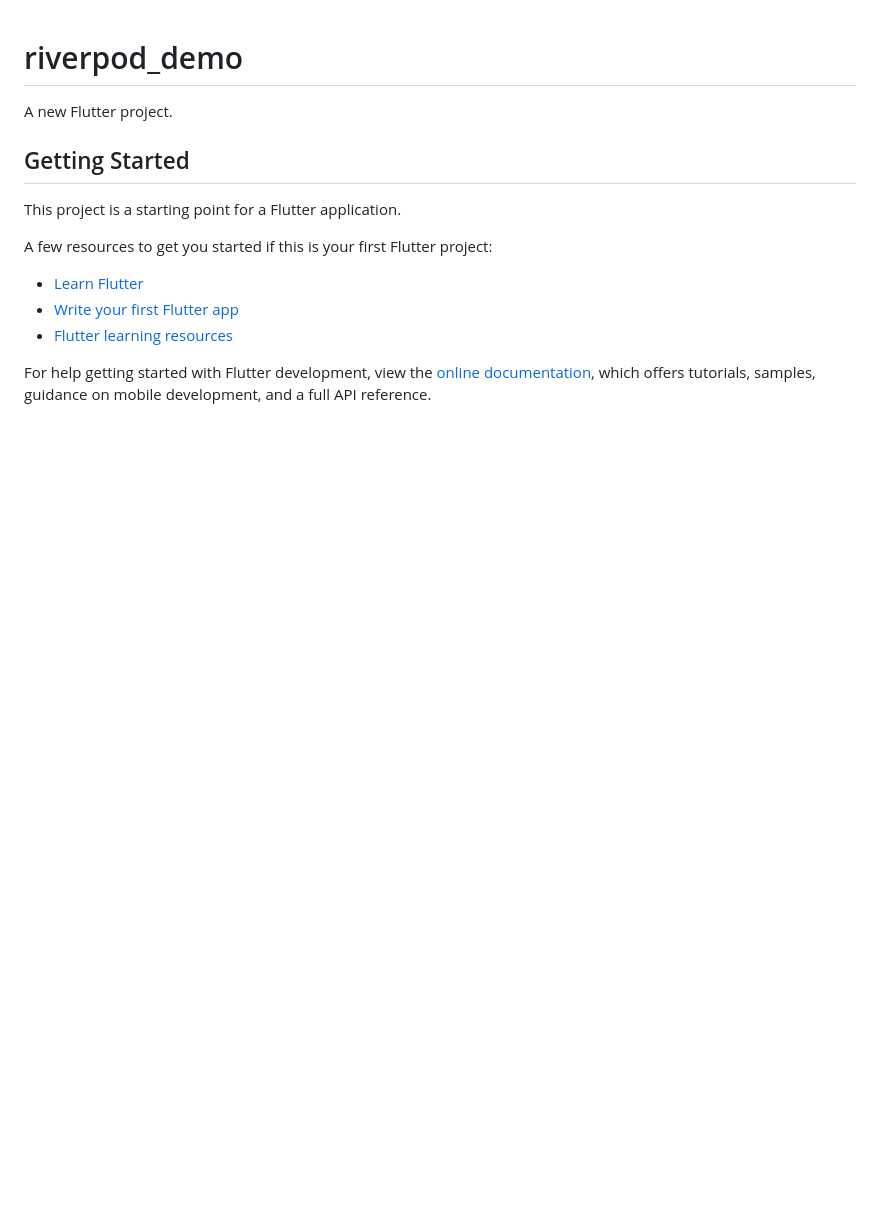
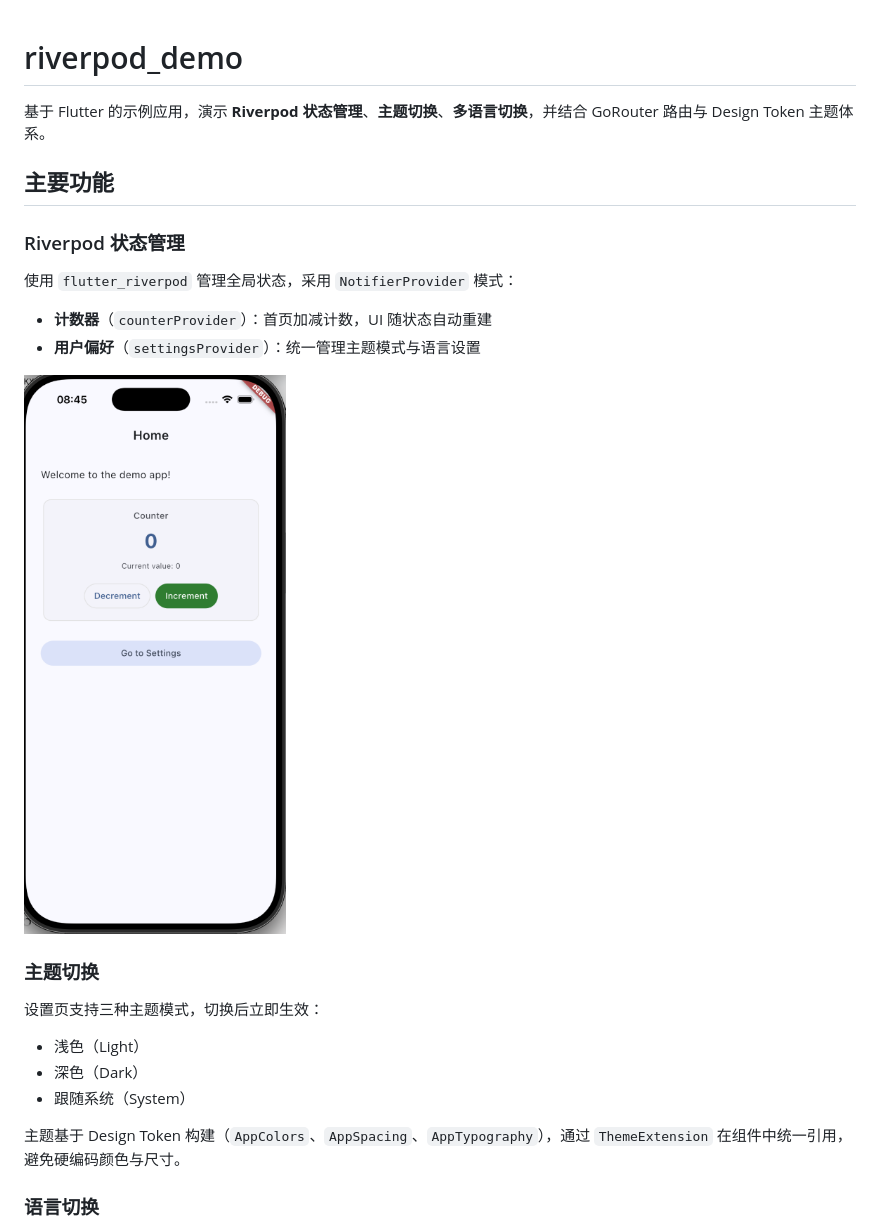
Before and after one commit to hzpknight/flutter, a Markdown page: README.md, the part around the change printed below. Drawn GitHub-style; pictures changed too: images/revierpod状态管理.png (added); blank space fills up the shorter version.

```diff
--- a/README.md
+++ b/README.md
@@ -1,17 +1,27 @@
 # riverpod_demo
 
-A new Flutter project.
+基于 Flutter 的示例应用，演示 **Riverpod 状态管理**、**主题切换**、**多语言切换**，并结合 GoRouter 路由与 Design Token 主题体系。
 
-## Getting Started
+## 主要功能
 
-This project is a starting point for a Flutter application.
+### Riverpod 状态管理
 
-A few resources to get you started if this is your first Flutter project:
+使用 `flutter_riverpod` 管理全局状态，采用 `NotifierProvider` 模式：
 
-- [Learn Flutter](https://docs.flutter.dev/get-started/learn-flutter)
-- [Write your first Flutter app](https://docs.flutter.dev/get-started/codelab)
-- [Flutter learning resources](https://docs.flutter.dev/reference/learning-resources)
+- **计数器**（`counterProvider`）：首页加减计数，UI 随状态自动重建
+- **用户偏好**（`settingsProvider`）：统一管理主题模式与语言设置
 
-For help getting started with Flutter development, view the
-[online documentation](https://docs.flutter.dev/), which offers tutorials,
-samples, guidance on mobile development, and a full API reference.
+![Riverpod 状态管理](images/revierpod状态管理.png)
+
+### 主题切换
+
+设置页支持三种主题模式，切换后立即生效：
+
+- 浅色（Light）
+- 深色（Dark）
+- 跟随系统（System）
+
+主题基于 Design Token 构建（`AppColors`、`AppSpacing`、`AppTypography`），通过 `ThemeExtension` 在组件中统一引用，避免硬编码颜色与尺寸。
+
+### 语言切换
+
```
Also changed, not shown: other parts of README.md (+56 -0 lines), images/Theme与语言切换.png (added).
